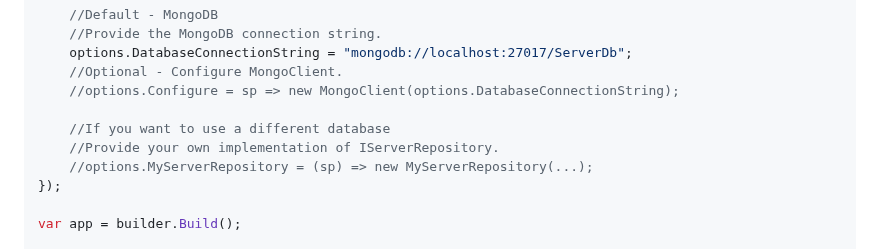
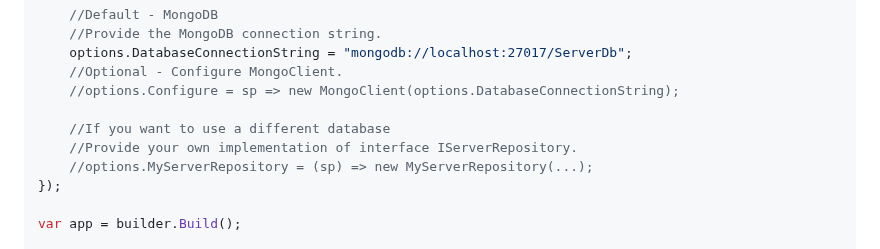
Before and after one commit to VeritasSoftware/LiveHealthChecks, a Markdown page: README.md, the part around the change. GitHub-like rendering.

```diff
--- a/README.md
+++ b/README.md
@@ -130,7 +130,7 @@ builder.Services.AddLiveHealthChecksServer(options =>
     //options.Configure = sp => new MongoClient(options.DatabaseConnectionString);
 
     //If you want to use a different database
-    //Provide your own implementation of IServerRepository.
+    //Provide your own implementation of interface IServerRepository.
     //options.MyServerRepository = (sp) => new MyServerRepository(...);
 });
 
```
